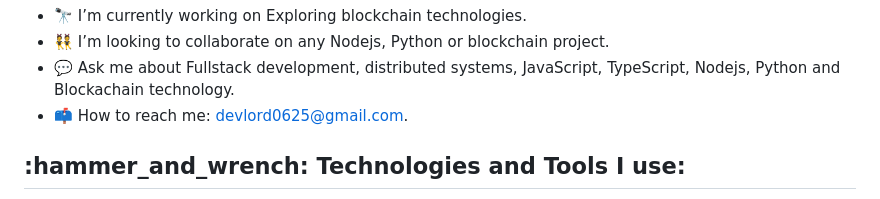
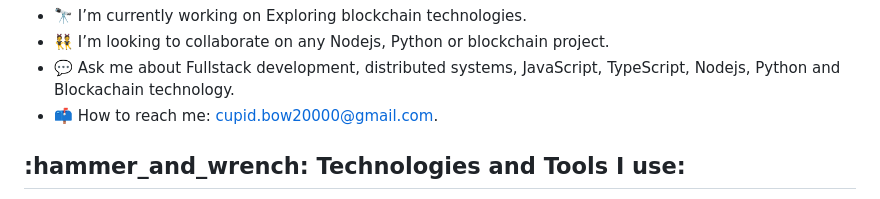
Before and after one commit to cupidbow20000/cupidbow20000, a Markdown page: README.md, the part around the change. Drawn GitHub-style.

```diff
--- a/README.md
+++ b/README.md
@@ -11,7 +11,7 @@ I’m a software engineer with concentration in Blockchain and Full Stack Engine
 - 🔭 I’m currently working on Exploring blockchain technologies.
 - 👯 I’m looking to collaborate on any Nodejs, Python or blockchain project.
 - 💬 Ask me about Fullstack development, distributed systems, JavaScript, TypeScript, Nodejs, Python and Blockachain technology.
-- 📫 How to reach me: devlord0625@gmail.com.
+- 📫 How to reach me:  cupid.bow20000@gmail.com.
 
 <h2 align="left">:hammer_and_wrench: Technologies and Tools I use:</h2>
 <p align="left">
```
